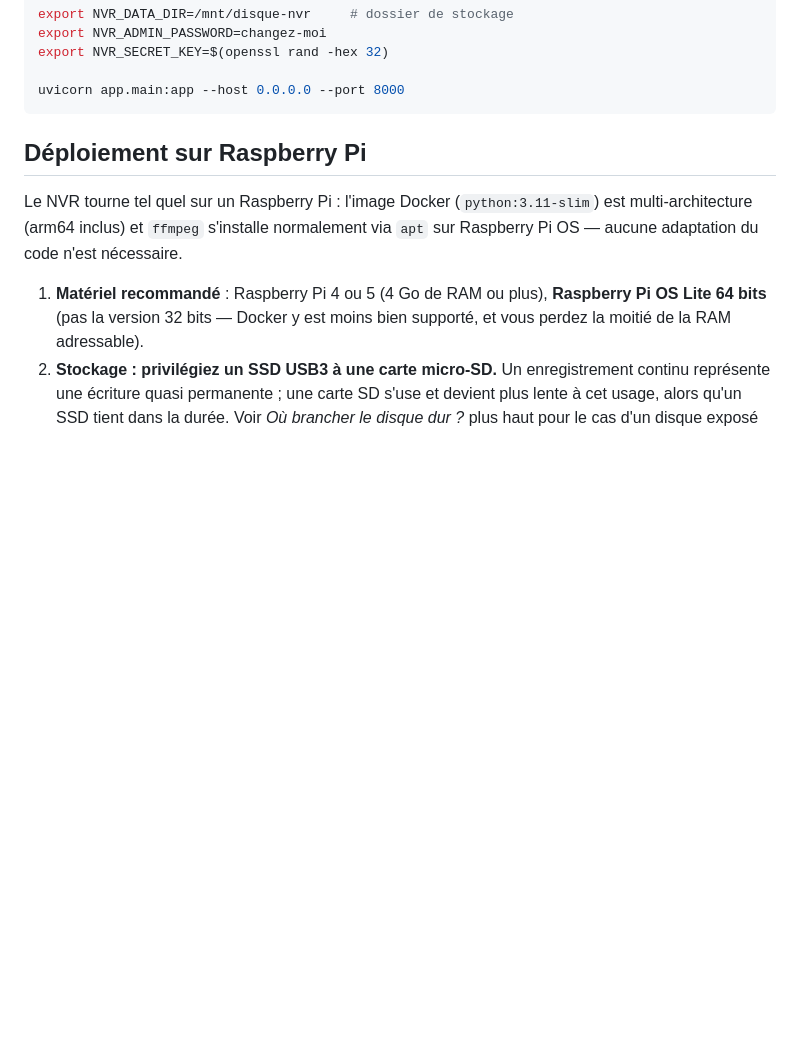
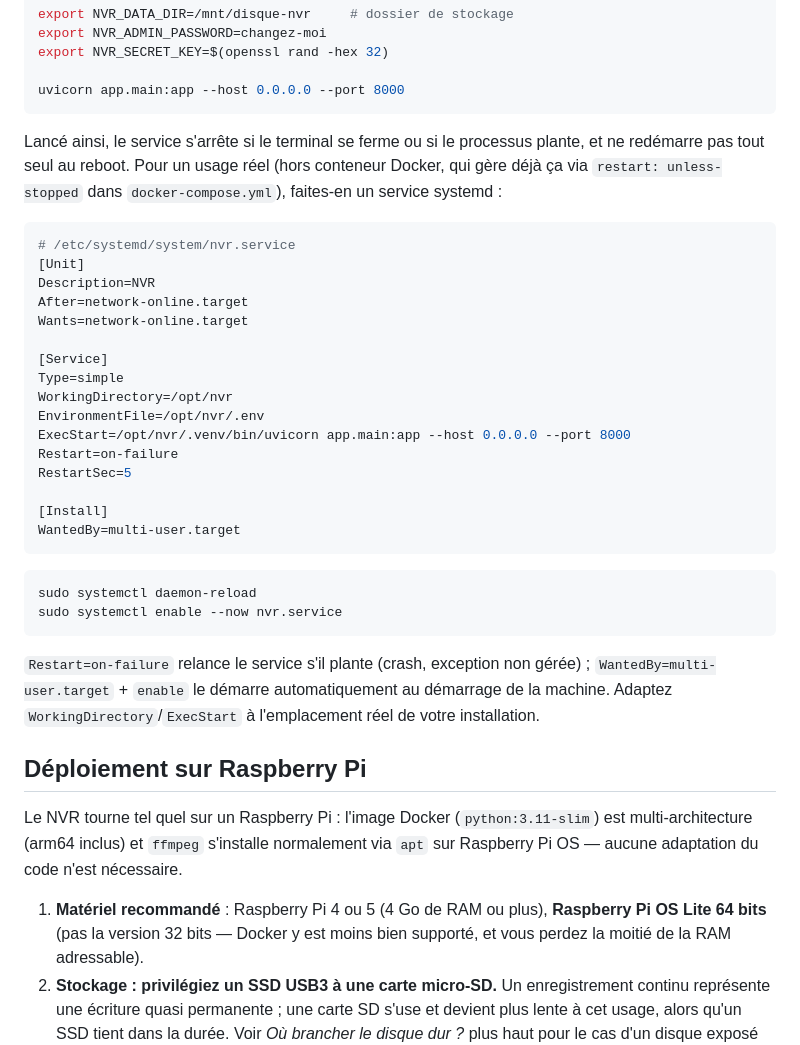
Before and after one commit to alexlacata/NVR, a Markdown page: README.md, the part around one of its changes. GitHub-like rendering; blank space fills up the shorter version.

````diff
--- a/README.md
+++ b/README.md
@@ -111,6 +111,40 @@ export NVR_SECRET_KEY=$(openssl rand -hex 32)
 
 uvicorn app.main:app --host 0.0.0.0 --port 8000
 ```
+
+Lancé ainsi, le service s'arrête si le terminal se ferme ou si le
+processus plante, et ne redémarre pas tout seul au reboot. Pour un usage
+réel (hors conteneur Docker, qui gère déjà ça via `restart: unless-stopped`
+dans `docker-compose.yml`), faites-en un service systemd :
+
+```ini
+# /etc/systemd/system/nvr.service
+[Unit]
+Description=NVR
+After=network-online.target
+Wants=network-online.target
+
+[Service]
+Type=simple
+WorkingDirectory=/opt/nvr
+EnvironmentFile=/opt/nvr/.env
+ExecStart=/opt/nvr/.venv/bin/uvicorn app.main:app --host 0.0.0.0 --port 8000
+Restart=on-failure
+RestartSec=5
+
+[Install]
+WantedBy=multi-user.target
+```
+
+```bash
+sudo systemctl daemon-reload
+sudo systemctl enable --now nvr.service
+```
+
+`Restart=on-failure` relance le service s'il plante (crash, exception non
+gérée) ; `WantedBy=multi-user.target` + `enable` le démarre automatiquement
+au démarrage de la machine. Adaptez `WorkingDirectory`/`ExecStart` à
+l'emplacement réel de votre installation.
 
 ## Déploiement sur Raspberry Pi
 
````
Also changed, not shown: other parts of README.md (+47 -0 lines).
